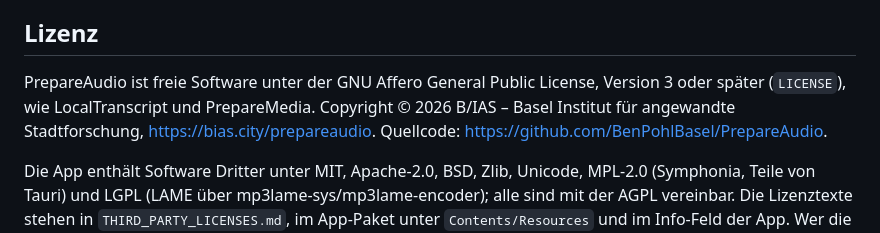
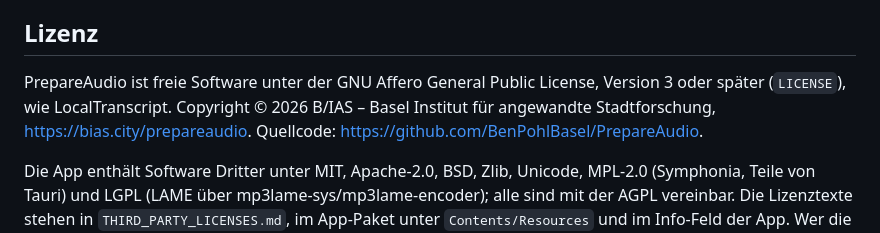
Before and after one commit to BenPohlBasel/PrepareAudio, a Markdown page: README.md, the part around the change. Rendered like a GitHub page.

Commit message:
README: Verweis auf das eingestellte PrepareMedia entfernt
Co-Authored-By: Claude Opus 5 (1M context) <noreply@anthropic.com>
Claude-Session: https://claude.ai/code/session_017NaMPnWkEWYZunnMggMGZw

```diff
--- a/README.md
+++ b/README.md
@@ -68,7 +68,7 @@ Die App braucht dafür keine installierten Programme: Symphonia liest die Format
 
 ## Lizenz
 
-PrepareAudio ist freie Software unter der GNU Affero General Public License, Version 3 oder später (`LICENSE`), wie LocalTranscript und PrepareMedia. Copyright © 2026 B/IAS – Basel Institut für angewandte Stadtforschung, <https://bias.city/prepareaudio>. Quellcode: <https://github.com/BenPohlBasel/PrepareAudio>.
+PrepareAudio ist freie Software unter der GNU Affero General Public License, Version 3 oder später (`LICENSE`), wie LocalTranscript. Copyright © 2026 B/IAS – Basel Institut für angewandte Stadtforschung, <https://bias.city/prepareaudio>. Quellcode: <https://github.com/BenPohlBasel/PrepareAudio>.
 
 Die App enthält Software Dritter unter MIT, Apache-2.0, BSD, Zlib, Unicode, MPL-2.0 (Symphonia, Teile von Tauri) und LGPL (LAME über mp3lame-sys/mp3lame-encoder); alle sind mit der AGPL vereinbar. Die Lizenztexte stehen in `THIRD_PARTY_LICENSES.md`, im App-Paket unter `Contents/Resources` und im Info-Feld der App. Wer die App weitergibt, gibt den Empfängern auch den Quellcode (oder den Zugang dazu).
 
```
